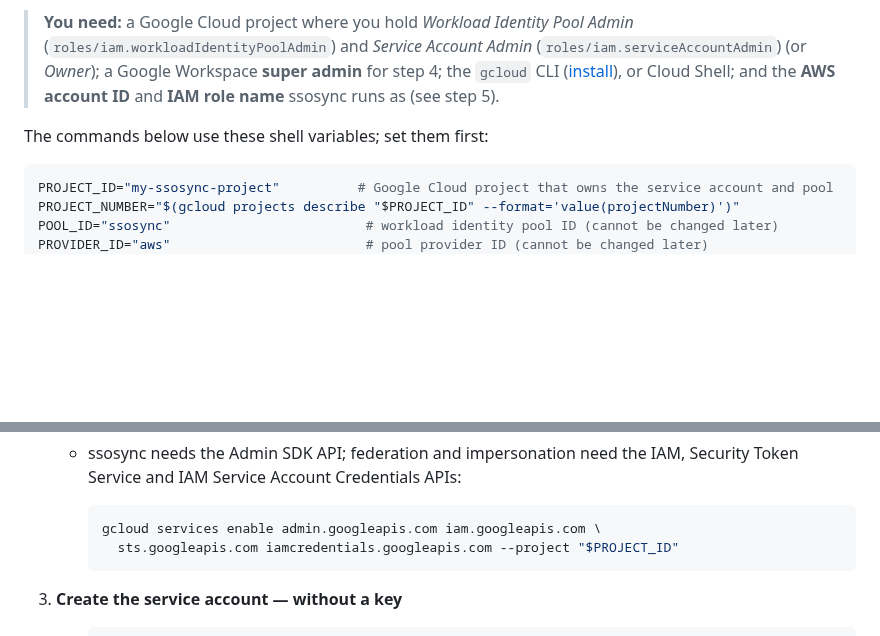
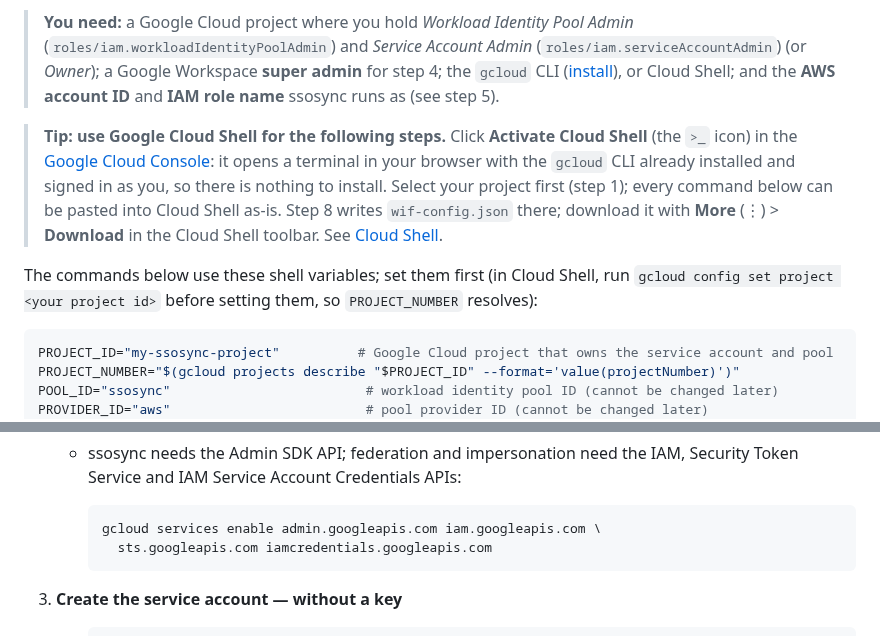
Before and after one commit to awslabs/ssosync, a Markdown page: README.md, 2 parts joined by grey strips. GitHub-like rendering; blank space fills up the shorter version.

Commit message:
docs: point to Google Cloud Shell for the WIF gcloud steps; step 2 without --project

````diff
--- a/README.md
+++ b/README.md
@@ -148,7 +148,9 @@ These steps follow Google's guide [Configure Workload Identity Federation with A
 
 > **You need:** a Google Cloud project where you hold *Workload Identity Pool Admin* (`roles/iam.workloadIdentityPoolAdmin`) and *Service Account Admin* (`roles/iam.serviceAccountAdmin`) (or *Owner*); a Google Workspace **super admin** for step 4; the `gcloud` CLI ([install](https://cloud.google.com/sdk/docs/install)), or Cloud Shell; and the **AWS account ID** and **IAM role name** ssosync runs as (see step 5).
 
-The commands below use these shell variables; set them first:
+> **Tip: use Google Cloud Shell for the following steps.** Click **Activate Cloud Shell** (the `>_` icon) in the [Google Cloud Console](https://console.cloud.google.com/): it opens a terminal in your browser with the `gcloud` CLI already installed and signed in as you, so there is nothing to install. Select your project first (step 1); every command below can be pasted into Cloud Shell as-is. Step 8 writes `wif-config.json` there; download it with **More** (⋮) > **Download** in the Cloud Shell toolbar. See [Cloud Shell](https://cloud.google.com/shell/docs/using-cloud-shell).
+
+The commands below use these shell variables; set them first (in Cloud Shell, run `gcloud config set project <your project id>` before setting them, so `PROJECT_NUMBER` resolves):
 
 ```bash
 PROJECT_ID="my-ssosync-project"          # Google Cloud project that owns the service account and pool
@@ -169,7 +171,7 @@ SA_EMAIL="${SA_NAME}@${PROJECT_ID}.iam.gserviceaccount.com"
 
      ```bash
      gcloud services enable admin.googleapis.com iam.googleapis.com \
-       sts.googleapis.com iamcredentials.googleapis.com --project "$PROJECT_ID"
+       sts.googleapis.com iamcredentials.googleapis.com
      ```
 
 3. **Create the service account — without a key**
````
